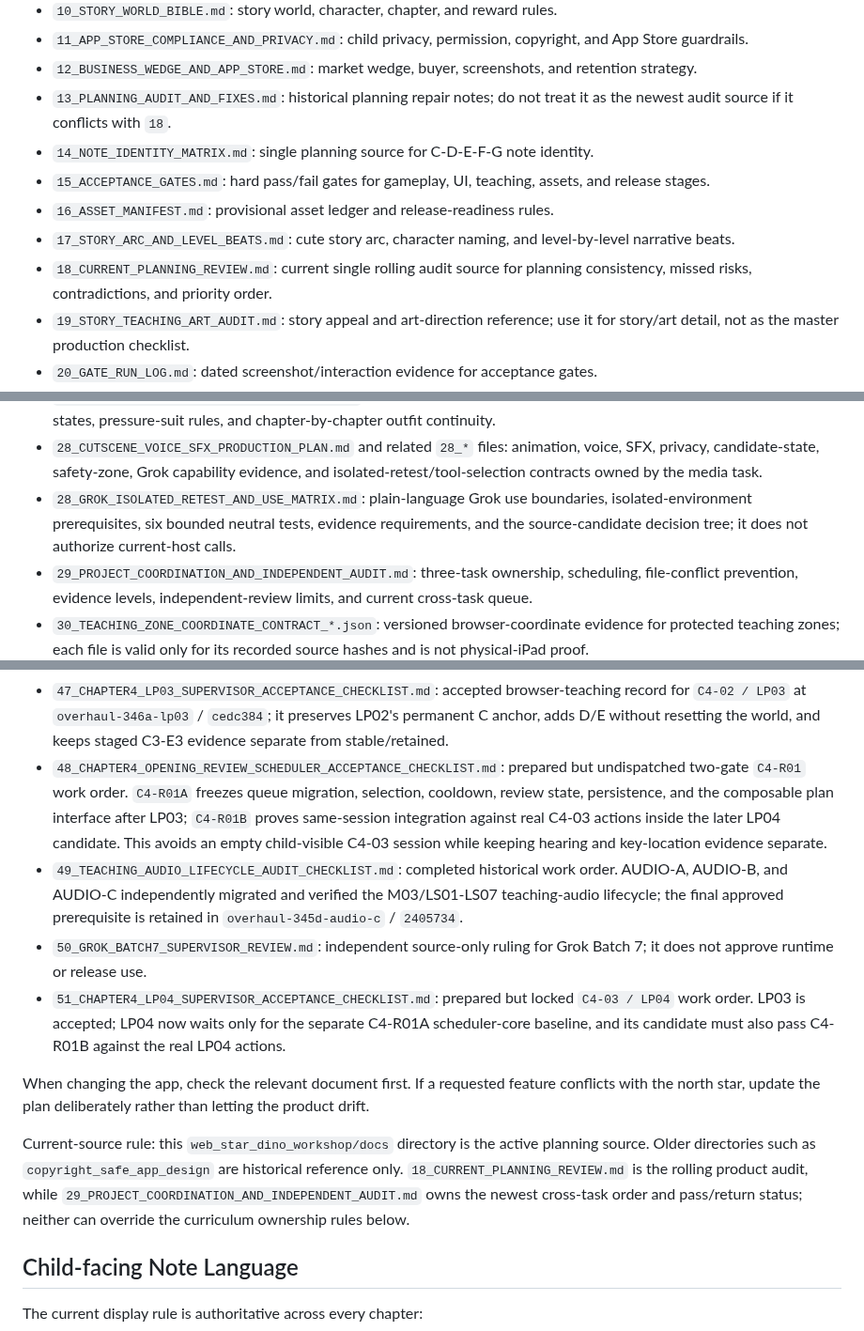
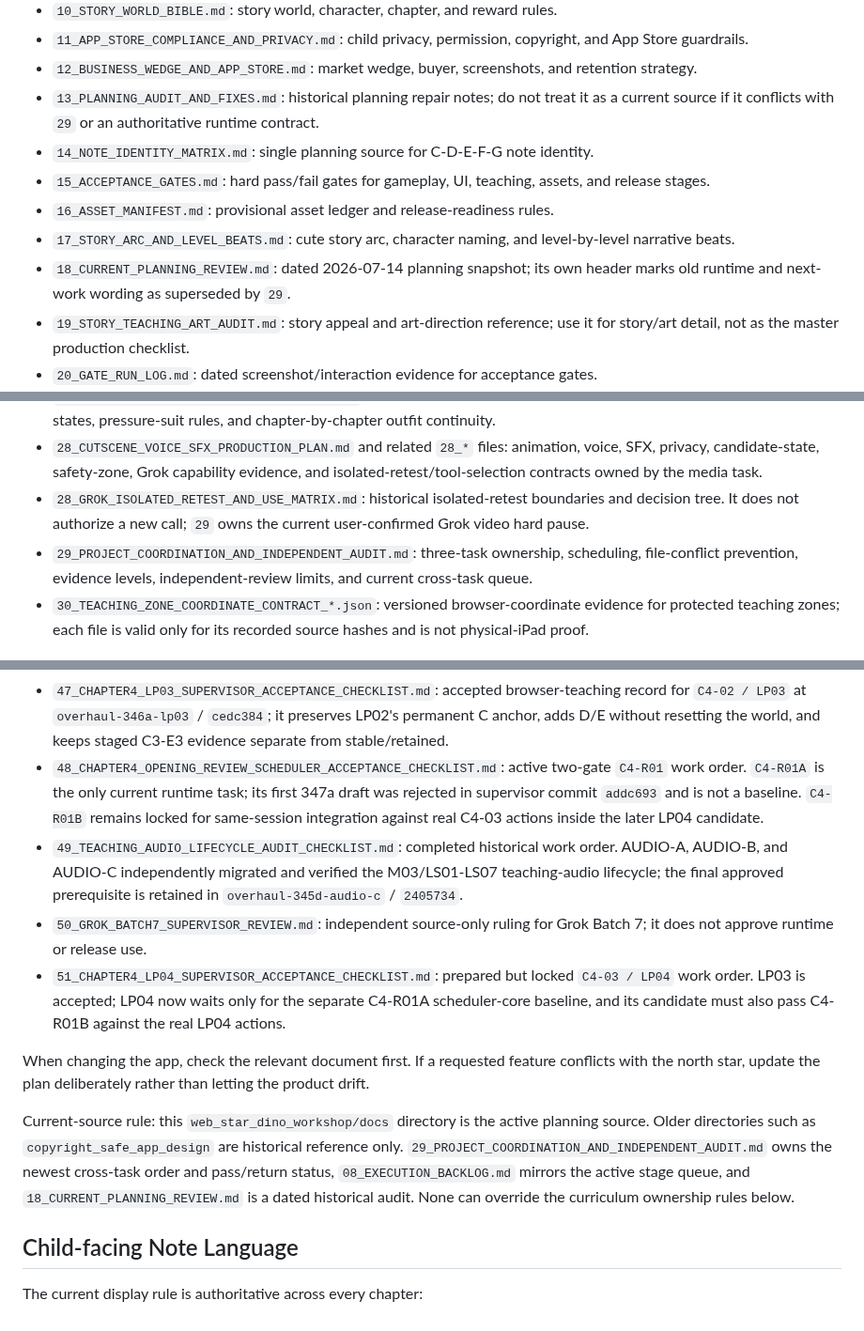
Before and after one commit to linglinghahaha/star-dino-piano, a Markdown page: docs/README.md, 3 parts joined by grey strips. Shown at 94% size. Drawn GitHub-style.

Commit message:
docs: align active project queue

```diff
--- a/docs/README.md
+++ b/docs/README.md
@@ -15,12 +15,12 @@ These files define the product direction so implementation does not drift:
 - `10_STORY_WORLD_BIBLE.md`: story world, character, chapter, and reward rules.
 - `11_APP_STORE_COMPLIANCE_AND_PRIVACY.md`: child privacy, permission, copyright, and App Store guardrails.
 - `12_BUSINESS_WEDGE_AND_APP_STORE.md`: market wedge, buyer, screenshots, and retention strategy.
-- `13_PLANNING_AUDIT_AND_FIXES.md`: historical planning repair notes; do not treat it as the newest audit source if it conflicts with `18`.
+- `13_PLANNING_AUDIT_AND_FIXES.md`: historical planning repair notes; do not treat it as a current source if it conflicts with `29` or an authoritative runtime contract.
 - `14_NOTE_IDENTITY_MATRIX.md`: single planning source for C-D-E-F-G note identity.
 - `15_ACCEPTANCE_GATES.md`: hard pass/fail gates for gameplay, UI, teaching, assets, and release stages.
 - `16_ASSET_MANIFEST.md`: provisional asset ledger and release-readiness rules.
 - `17_STORY_ARC_AND_LEVEL_BEATS.md`: cute story arc, character naming, and level-by-level narrative beats.
-- `18_CURRENT_PLANNING_REVIEW.md`: current single rolling audit source for planning consistency, missed risks, contradictions, and priority order.
+- `18_CURRENT_PLANNING_REVIEW.md`: dated 2026-07-14 planning snapshot; its own header marks old runtime and next-work wording as superseded by `29`.
 - `19_STORY_TEACHING_ART_AUDIT.md`: story appeal and art-direction reference; use it for story/art detail, not as the master production checklist.
 - `20_GATE_RUN_LOG.md`: dated screenshot/interaction evidence for acceptance gates.
 - `21_PLANNING_SYSTEM_AUDIT_2026-07-10.md`: dated strict cross-file audit; active findings have been folded into `18`/`08` where still current.
@@ -31,7 +31,7 @@ These files define the product direction so implementation does not drift:
 - `26_IMAGEGEN_DELIVERABLE_BRIEF.md`: built-in image-generation prompts, output paths, reference images, and acceptance gates for replacing the rejected SVG wireframes.
 - `27_XINGYA_SPECIES_AND_SPACE_GEAR_BIBLE.md`: canonical Xingya species, space-new-home background, atmosphere states, pressure-suit rules, and chapter-by-chapter outfit continuity.
 - `28_CUTSCENE_VOICE_SFX_PRODUCTION_PLAN.md` and related `28_*` files: animation, voice, SFX, privacy, candidate-state, safety-zone, Grok capability evidence, and isolated-retest/tool-selection contracts owned by the media task.
-- `28_GROK_ISOLATED_RETEST_AND_USE_MATRIX.md`: plain-language Grok use boundaries, isolated-environment prerequisites, six bounded neutral tests, evidence requirements, and the source-candidate decision tree; it does not authorize current-host calls.
+- `28_GROK_ISOLATED_RETEST_AND_USE_MATRIX.md`: historical isolated-retest boundaries and decision tree. It does not authorize a new call; `29` owns the current user-confirmed Grok video hard pause.
 - `29_PROJECT_COORDINATION_AND_INDEPENDENT_AUDIT.md`: three-task ownership, scheduling, file-conflict prevention, evidence levels, independent-review limits, and current cross-task queue.
 - `30_TEACHING_ZONE_COORDINATE_CONTRACT_*.json`: versioned browser-coordinate evidence for protected teaching zones; each file is valid only for its recorded source hashes and is not physical-iPad proof.
 - `31_SESSION_SCHEDULER_AND_RETENTION_RUNTIME_CONTRACT.md`: authoritative session lifecycle, natural-rest, migration, opening-review, stable-history, and later-session retained acceptance contract.
@@ -51,14 +51,14 @@ These files define the product direction so implementation does not drift:
 - `45_LS08_SUPERVISOR_ACCEPTANCE_CHECKLIST.md`: accepted supervisor record for the two-note-order milestone; it preserves the historical `343a-p2` structure ruling and the `344a-p3` controlled-audio lifecycle re-acceptance.
 - `46_CHAPTER4_LP01_LP02_SUPERVISOR_ACCEPTANCE_CHECKLIST.md`: accepted historical work order and evidence record for the `overhaul-344a-p3` Chapter 4 first slice; it separates LP01 high/low C sound comparison from LP02 low-C keyboard geography.
 - `47_CHAPTER4_LP03_SUPERVISOR_ACCEPTANCE_CHECKLIST.md`: accepted browser-teaching record for `C4-02 / LP03` at `overhaul-346a-lp03` / `cedc384`; it preserves LP02's permanent C anchor, adds D/E without resetting the world, and keeps staged C3-E3 evidence separate from stable/retained.
-- `48_CHAPTER4_OPENING_REVIEW_SCHEDULER_ACCEPTANCE_CHECKLIST.md`: prepared but undispatched two-gate `C4-R01` work order. `C4-R01A` freezes queue migration, selection, cooldown, review state, persistence, and the composable plan interface after LP03; `C4-R01B` proves same-session integration against real C4-03 actions inside the later LP04 candidate. This avoids an empty child-visible C4-03 session while keeping hearing and key-location evidence separate.
+- `48_CHAPTER4_OPENING_REVIEW_SCHEDULER_ACCEPTANCE_CHECKLIST.md`: active two-gate `C4-R01` work order. `C4-R01A` is the only current runtime task; its first 347a draft was rejected in supervisor commit `addc693` and is not a baseline. `C4-R01B` remains locked for same-session integration against real C4-03 actions inside the later LP04 candidate.
 - `49_TEACHING_AUDIO_LIFECYCLE_AUDIT_CHECKLIST.md`: completed historical work order. AUDIO-A, AUDIO-B, and AUDIO-C independently migrated and verified the M03/LS01-LS07 teaching-audio lifecycle; the final approved prerequisite is retained in `overhaul-345d-audio-c` / `2405734`.
 - `50_GROK_BATCH7_SUPERVISOR_REVIEW.md`: independent source-only ruling for Grok Batch 7; it does not approve runtime or release use.
 - `51_CHAPTER4_LP04_SUPERVISOR_ACCEPTANCE_CHECKLIST.md`: prepared but locked `C4-03 / LP04` work order. LP03 is accepted; LP04 now waits only for the separate C4-R01A scheduler-core baseline, and its candidate must also pass C4-R01B against the real LP04 actions.
 
 When changing the app, check the relevant document first. If a requested feature conflicts with the north star, update the plan deliberately rather than letting the product drift.
 
-Current-source rule: this `web_star_dino_workshop/docs` directory is the active planning source. Older directories such as `copyright_safe_app_design` are historical reference only. `18_CURRENT_PLANNING_REVIEW.md` is the rolling product audit, while `29_PROJECT_COORDINATION_AND_INDEPENDENT_AUDIT.md` owns the newest cross-task order and pass/return status; neither can override the curriculum ownership rules below.
+Current-source rule: this `web_star_dino_workshop/docs` directory is the active planning source. Older directories such as `copyright_safe_app_design` are historical reference only. `29_PROJECT_COORDINATION_AND_INDEPENDENT_AUDIT.md` owns the newest cross-task order and pass/return status, `08_EXECUTION_BACKLOG.md` mirrors the active stage queue, and `18_CURRENT_PLANNING_REVIEW.md` is a dated historical audit. None can override the curriculum ownership rules below.
 
 ## Child-facing Note Language
 
```
Also changed, not shown: other parts of docs/README.md (+2 -2 lines), docs/08_EXECUTION_BACKLOG.md (+11 -2 lines).
